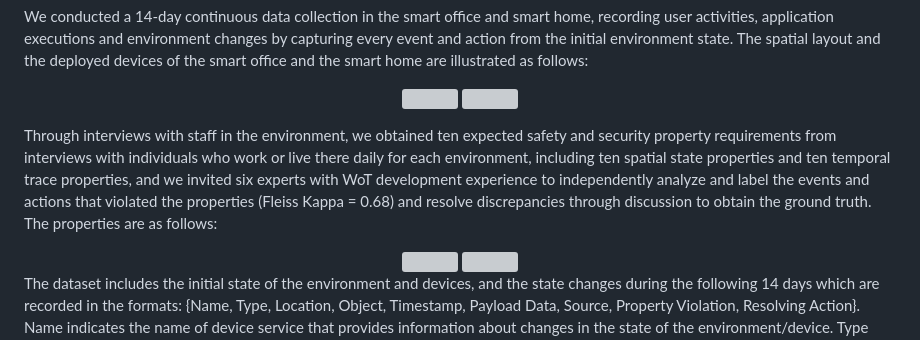
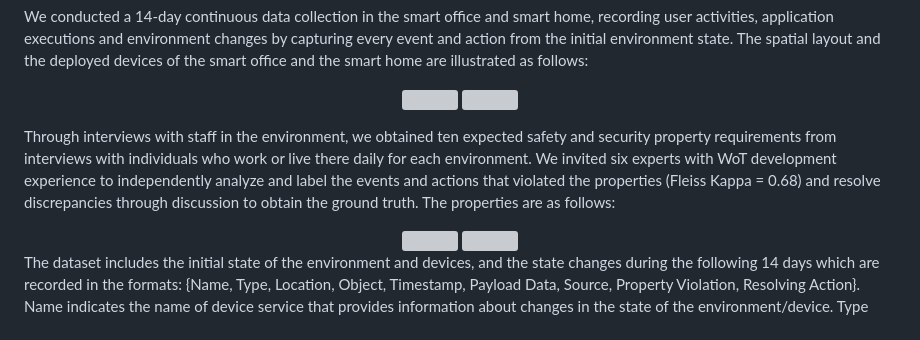
Before and after one commit to EnvGuard-2024/EnvGuard-2025.github.io, a Markdown page: README.md, the part around the change. Drawn GitHub-style; grey boxes are pictures that could not be loaded.

```diff
--- a/README.md
+++ b/README.md
@@ -20,7 +20,7 @@ The spatial layout and the deployed devices of the smart office and the smart ho
 <!-- There are 21 students working and studying in the laboratory, and 5 types of WoT applications are deployed to provide convenience for daily office work. Details of the applications are described below:
 <div align=center><img width="400" src="https://raw.githubusercontent.com/EnvGuard-2023/EnvGuard-2023.github.io/master/images/application.png"/></div> -->
 
-Through interviews with staff in the environment, we obtained ten expected safety and security property requirements from interviews with individuals who work or live there daily for each environment, including ten spatial state properties and ten temporal trace properties, and we invited six experts with WoT development experience to independently analyze and label the events and actions that violated the properties (Fleiss Kappa = 0.68) and resolve discrepancies through discussion to obtain the ground truth. The properties are as follows:
+Through interviews with staff in the environment, we obtained ten expected safety and security property requirements from interviews with individuals who work or live there daily for each environment. We invited six experts with WoT development experience to independently analyze and label the events and actions that violated the properties (Fleiss Kappa = 0.68) and resolve discrepancies through discussion to obtain the ground truth. The properties are as follows:
 <div align=center>
 <img width="47%" style="margin-right:2%" src="https://raw.githubusercontent.com/EnvGuard-2023/EnvGuard-2023.github.io/master/images/office_propertys.png"/>
 <img width="46.5%" src="https://raw.githubusercontent.com/EnvGuard-2023/EnvGuard-2023.github.io/master/images/home_propertys.png"/>
```
